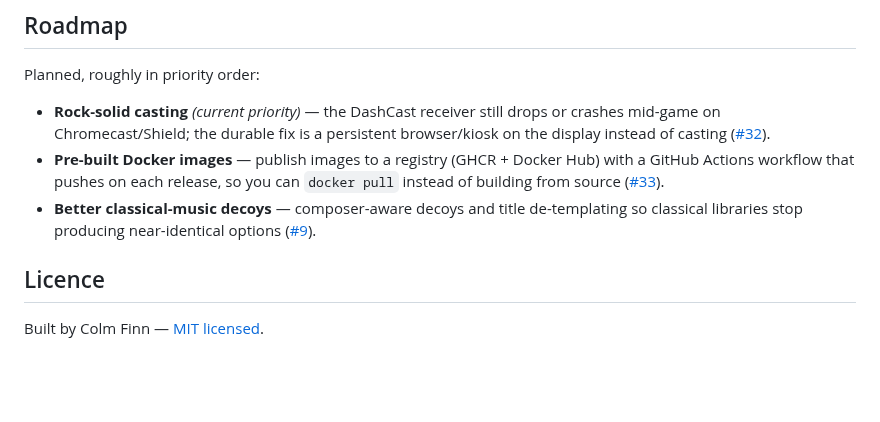
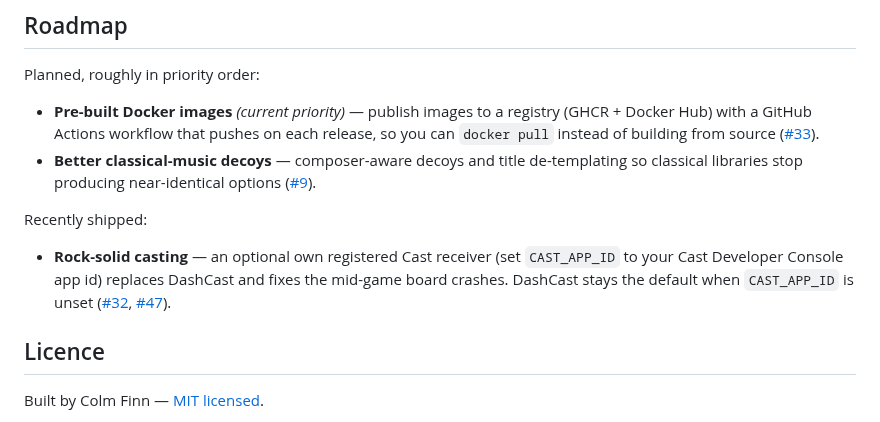
Before and after one commit to colfin22/intro-quiz, a Markdown page: README.md, the part around the change. GitHub-like rendering; blank space fills up the shorter version.

Commit message:
readme: mark rock-solid casting as shipped, promote next roadmap item

```diff
--- a/README.md
+++ b/README.md
@@ -280,9 +280,12 @@ It's a flat JSON list of two kinds of item:
 
 Planned, roughly in priority order:
 
-- **Rock-solid casting** *(current priority)* — the DashCast receiver still drops or crashes mid-game on Chromecast/Shield; the durable fix is a persistent browser/kiosk on the display instead of casting ([#32](https://github.com/colfin22/intro-quiz/issues/32)).
-- **Pre-built Docker images** — publish images to a registry (GHCR + Docker Hub) with a GitHub Actions workflow that pushes on each release, so you can `docker pull` instead of building from source ([#33](https://github.com/colfin22/intro-quiz/issues/33)).
+- **Pre-built Docker images** *(current priority)* — publish images to a registry (GHCR + Docker Hub) with a GitHub Actions workflow that pushes on each release, so you can `docker pull` instead of building from source ([#33](https://github.com/colfin22/intro-quiz/issues/33)).
 - **Better classical-music decoys** — composer-aware decoys and title de-templating so classical libraries stop producing near-identical options ([#9](https://github.com/colfin22/intro-quiz/issues/9)).
+
+Recently shipped:
+
+- **Rock-solid casting** — an optional own registered Cast receiver (set `CAST_APP_ID` to your Cast Developer Console app id) replaces DashCast and fixes the mid-game board crashes. DashCast stays the default when `CAST_APP_ID` is unset ([#32](https://github.com/colfin22/intro-quiz/issues/32), [#47](https://github.com/colfin22/intro-quiz/issues/47)).
 
 ## Licence
 
```
